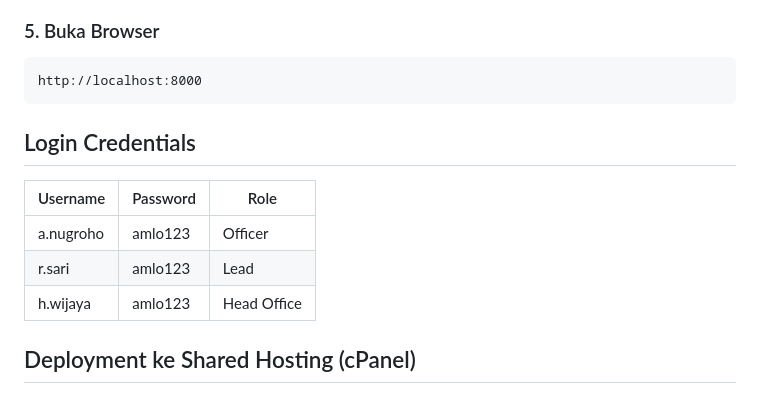
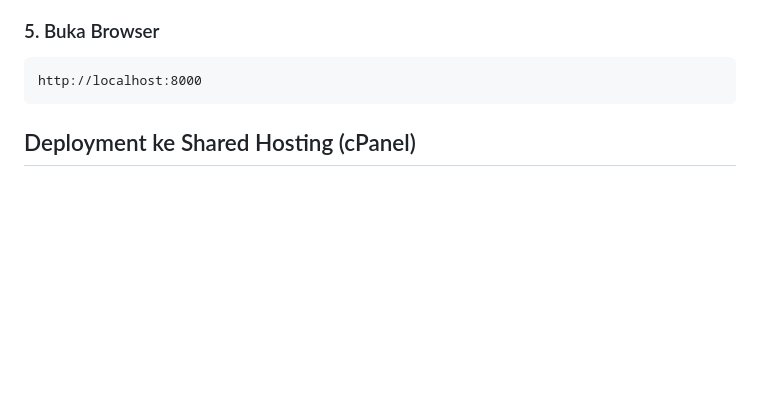
Before and after one commit to teaspoon2504/amlodashboard-v4, a Markdown page: README.md, the part around the change. Drawn GitHub-style; blank space fills up the shorter version.

````diff
--- a/README.md
+++ b/README.md
@@ -85,13 +85,6 @@ php -S localhost:8000
 http://localhost:8000
 ```
 
-## Login Credentials
-
-| Username | Password | Role |
-|----------|----------|------|
-| a.nugroho | amlo123 | Officer |
-| r.sari | amlo123 | Lead |
-| h.wijaya | amlo123 | Head Office |
 
 ## Deployment ke Shared Hosting (cPanel)
 
````
